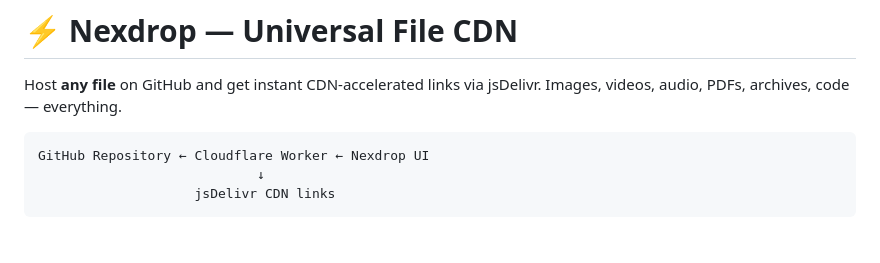
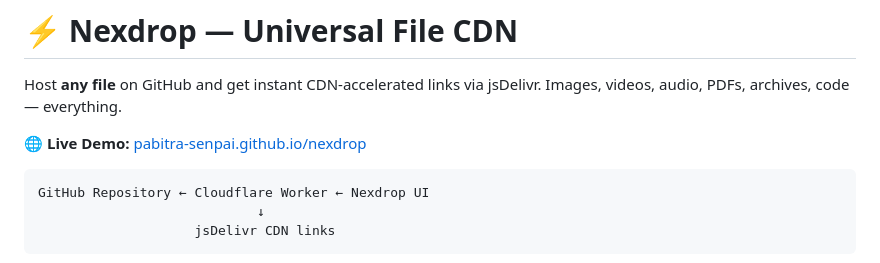
Before and after one commit to pabitra-senpai/nexdrop, a Markdown page: README.md, the part around the change. Drawn GitHub-style; blank space fills up the shorter version.

````diff
--- a/README.md
+++ b/README.md
@@ -1,6 +1,8 @@
 # ⚡ Nexdrop — Universal File CDN
 
 Host **any file** on GitHub and get instant CDN-accelerated links via jsDelivr. Images, videos, audio, PDFs, archives, code — everything.
+
+🌐 **Live Demo:** [pabitra-senpai.github.io/nexdrop](https://pabitra-senpai.github.io/nexdrop/)
 
 ```
 GitHub Repository ← Cloudflare Worker ← Nexdrop UI
````
